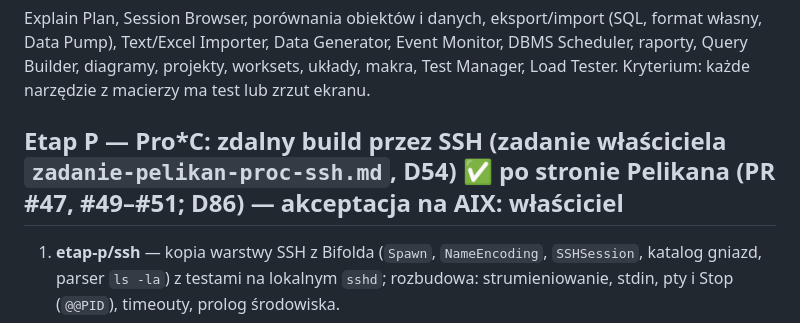
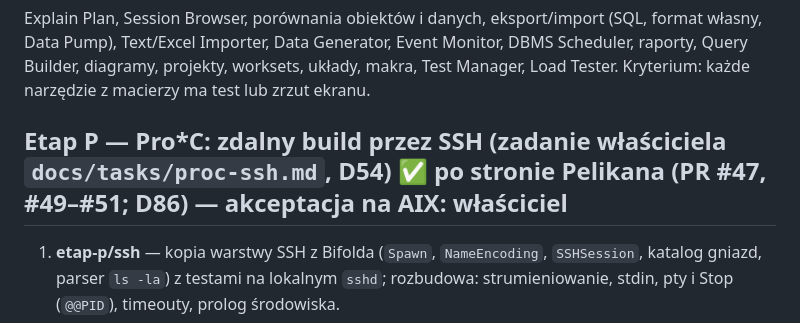
Before and after one commit to andrzejoles/Pelikan, a Markdown page: docs/PLAN.md, the part around the change. GitHub-like rendering.

Commit message:
docs: Pro*C task moved to docs/tasks, known ODPI-C analyzer findings (PC-ENC-001)
- zadanie-pelikan-proc-ssh.md → docs/tasks/proc-ssh.md (the only
  documentation file in the repository root); references updated.
- CODPI/VENDORED.md lists the 7 Clang Static Analyzer findings in the
  vendored ODPI-C 26.0.0 (probably false positives, code unchanged).

Review findings: R8-13, R2-06.

Co-Authored-By: Claude Opus 5.5 <noreply@anthropic.com>

```diff
--- a/docs/PLAN.md
+++ b/docs/PLAN.md
@@ -116,7 +116,7 @@ Explain Plan, Session Browser, porównania obiektów i danych, eksport/import (S
 Importer, Data Generator, Event Monitor, DBMS Scheduler, raporty, Query Builder, diagramy, projekty, worksets, układy,
 makra, Test Manager, Load Tester. Kryterium: każde narzędzie z macierzy ma test lub zrzut ekranu.
 
-## Etap P — Pro*C: zdalny build przez SSH (zadanie właściciela `zadanie-pelikan-proc-ssh.md`, D54) ✅ po stronie Pelikana (PR #47, #49–#51; D86) — akceptacja na AIX: właściciel
+## Etap P — Pro*C: zdalny build przez SSH (zadanie właściciela `docs/tasks/proc-ssh.md`, D54) ✅ po stronie Pelikana (PR #47, #49–#51; D86) — akceptacja na AIX: właściciel
 1. **etap-p/ssh** — kopia warstwy SSH z Bifolda (`Spawn`, `NameEncoding`, `SSHSession`, katalog gniazd, parser `ls -la`)
    z testami na lokalnym `sshd`; rozbudowa: strumieniowanie, stdin, pty i Stop (`@@PID`), timeouty, prolog środowiska.
 2. **etap-p/kodowanie** — pliki `.pc`/`.h`/makefile w kodowaniu projektu (ISO-8859-2), blokada zapisu niekodowalnych
```
Also changed, not shown: docs/tasks/proc-ssh.md (renamed from zadanie-pelikan-proc-ssh.md), 1 other file.
